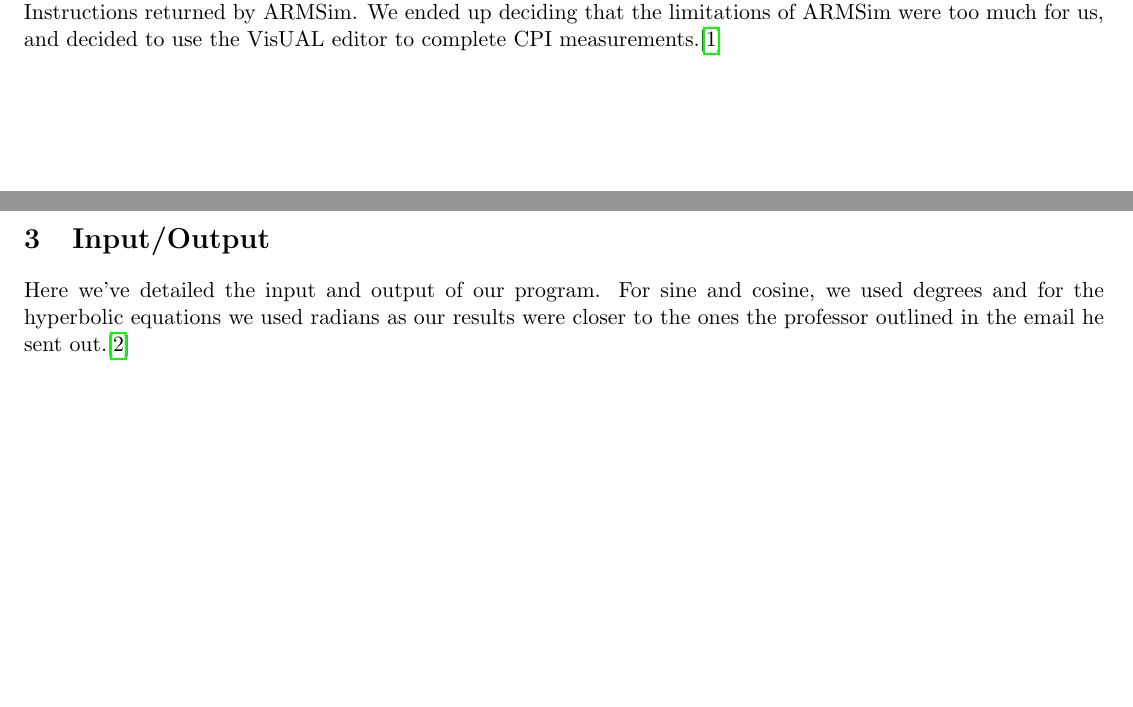
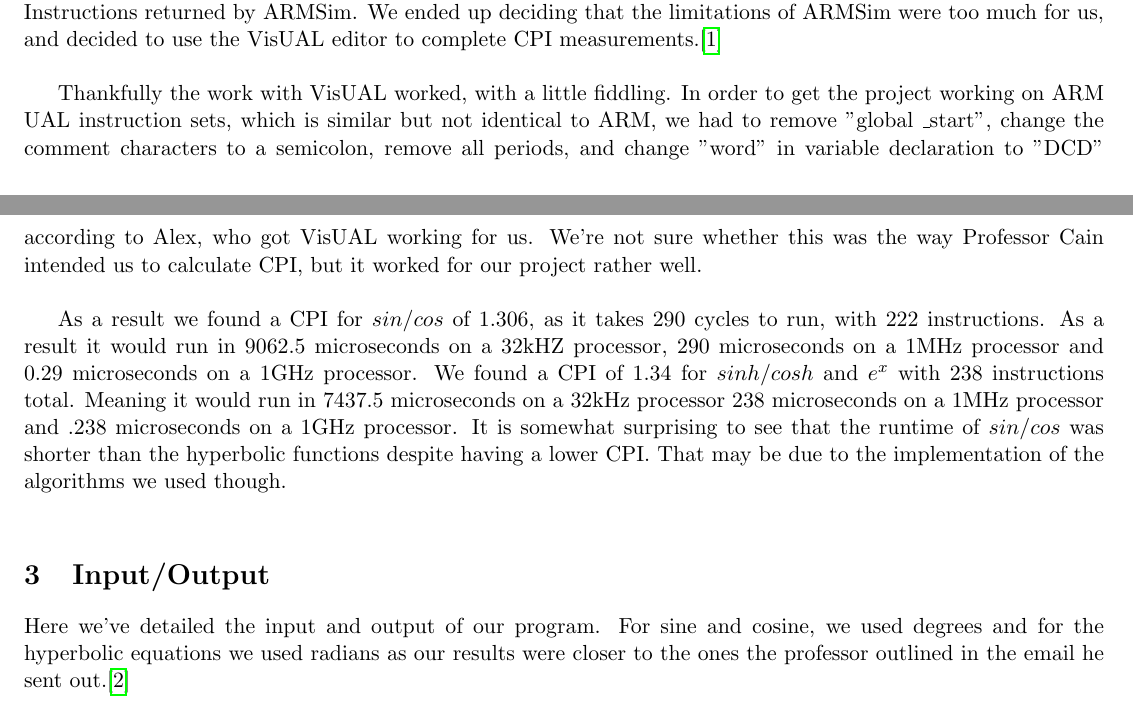
Before and after one commit to RobRoseKnows/cs411-f18-proj, a LaTeX document (report/main.tex): two parts of pages 1 and 2 of 3, joined at a grey line, cut so that both start at the same text, the shorter picture padded with empty space. Compiled offline with pdfLaTeX.

Commit message:
Finished final LaTeX report.

```diff
--- a/report/main.tex
+++ b/report/main.tex
@@ -85,7 +85,21 @@ search for any ARMSim plugins to help us. We did find the ARMSim paper however.\
 Our contingency plan for if we cannot find an ARMSim plugin or option to calculate instruction shares for
 us is to take the average CPI of the instructions we used and multiplying it by the average count of number
 of Instructions returned by ARMSim. We ended up deciding that the limitations of ARMSim were too much for
-us, and decided to use the VisUAL editor to complete CPI measurements.\cite{visUAL}
+us, and decided to use the VisUAL editor to complete CPI measurements.\cite{visUAL}\\
+
+Thankfully the work with VisUAL worked, with a little fiddling. In order to get the project working on ARM UAL
+instruction sets, which is similar but not identical to ARM, we had to remove "global \_start", change the
+comment characters to a semicolon, remove all periods, and change "word" in variable declaration to "DCD"
+according to Alex, who got VisUAL working for us. We're not sure whether this was the way Professor Cain
+intended us to calculate CPI, but it worked for our project rather well.\\
+
+As a result we found a CPI for $sin$/$cos$ of 1.306, as it takes 290 cycles to run, with 222 instructions. As a
+result it would run in 9062.5 microseconds on a 32kHZ processor, 290 microseconds on a 1MHz processor and
+0.29 microseconds on a 1GHz processor. We found a CPI of 1.34 for $sinh$/$cosh$ and $e^x$ with 238 instructions total.
+Meaning it would run in 7437.5 microseconds on a 32kHz processor 238 microseconds on a 1MHz processor and
+.238 microseconds on a 1GHz processor. It is somewhat surprising to see that the runtime of $sin$/$cos$ was
+shorter than the hyperbolic functions despite having a lower CPI. That may be due to the implementation of the
+algorithms we used though.\\
 
 \section{Input/Output}
 
```
